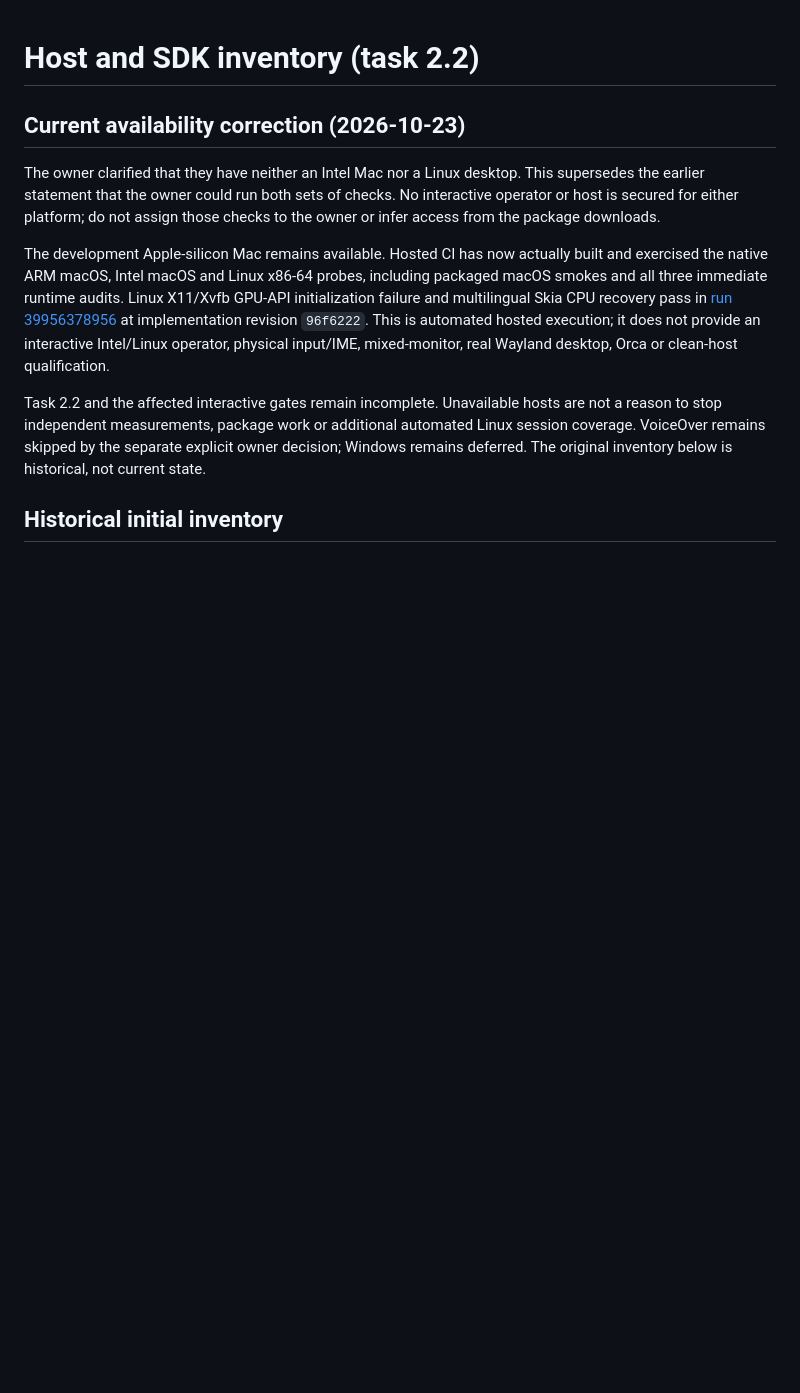
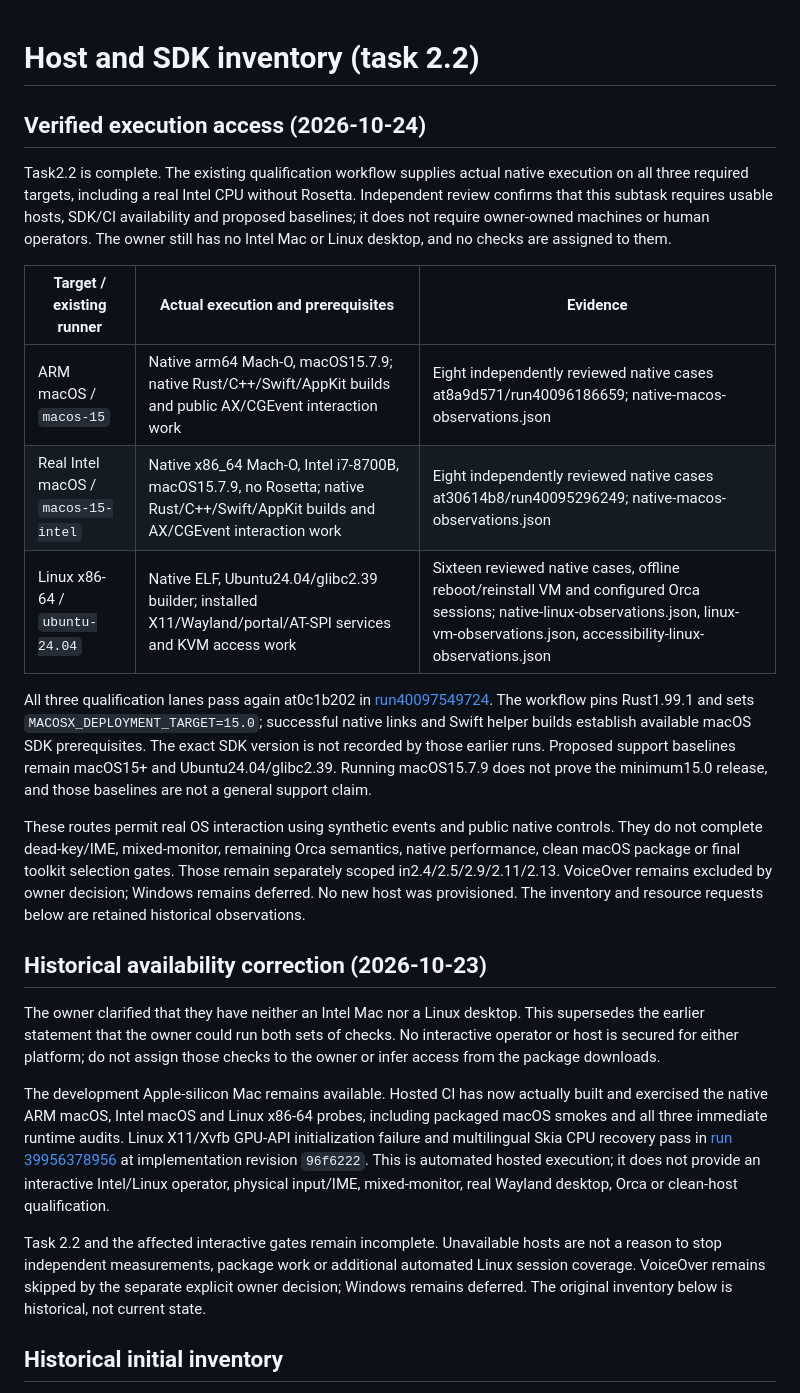
Before and after one commit to 01max/librairii, a Markdown page: qualification/section-2/hosts.md, the part around the change. GitHub-like rendering; blank space fills up the shorter version.

Commit message:
docs(qualification): close verified native host availability
Task: 2.2

```diff
--- a/qualification/section-2/hosts.md
+++ b/qualification/section-2/hosts.md
@@ -1,6 +1,36 @@
 # Host and SDK inventory (task 2.2)
 
-## Current availability correction (2026-10-23)
+## Verified execution access (2026-10-24)
+
+Task2.2 is complete. The existing qualification workflow supplies actual native
+execution on all three required targets, including a real Intel CPU without
+Rosetta. Independent review confirms that this subtask requires usable hosts,
+SDK/CI availability and proposed baselines; it does not require owner-owned
+machines or human operators. The owner still has no Intel Mac or Linux desktop,
+and no checks are assigned to them.
+
+| Target / existing runner | Actual execution and prerequisites | Evidence |
+| --- | --- | --- |
+| ARM macOS / `macos-15` | Native arm64 Mach-O, macOS15.7.9; native Rust/C++/Swift/AppKit builds and public AX/CGEvent interaction work | Eight independently reviewed native cases at8a9d571/run40096186659; native-macos-observations.json |
+| Real Intel macOS / `macos-15-intel` | Native x86_64 Mach-O, Intel i7-8700B, macOS15.7.9, no Rosetta; native Rust/C++/Swift/AppKit builds and AX/CGEvent interaction work | Eight independently reviewed native cases at30614b8/run40095296249; native-macos-observations.json |
+| Linux x86-64 / `ubuntu-24.04` | Native ELF, Ubuntu24.04/glibc2.39 builder; installed X11/Wayland/portal/AT-SPI services and KVM access work | Sixteen reviewed native cases, offline reboot/reinstall VM and configured Orca sessions; native-linux-observations.json, linux-vm-observations.json, accessibility-linux-observations.json |
+
+All three qualification lanes pass again at0c1b202 in
+[run40097549724](https://github.com/01max/librairii/actions/runs/40097549724).
+The workflow pins Rust1.99.1 and sets `MACOSX_DEPLOYMENT_TARGET=15.0`; successful
+native links and Swift helper builds establish available macOS SDK prerequisites.
+The exact SDK version is not recorded by those earlier runs. Proposed support
+baselines remain macOS15+ and Ubuntu24.04/glibc2.39. Running macOS15.7.9 does not
+prove the minimum15.0 release, and those baselines are not a general support claim.
+
+These routes permit real OS interaction using synthetic events and public native
+controls. They do not complete dead-key/IME, mixed-monitor, remaining Orca
+semantics, native performance, clean macOS package or final toolkit selection
+gates. Those remain separately scoped in2.4/2.5/2.9/2.11/2.13. VoiceOver remains
+excluded by owner decision; Windows remains deferred. No new host was provisioned.
+The inventory and resource requests below are retained historical observations.
+
+## Historical availability correction (2026-10-23)
 
 The owner clarified that they have neither an Intel Mac nor a Linux desktop.
 This supersedes the earlier statement that the owner could run both sets of
```
Also changed, not shown: qualification/section-2/ledger.md (+13 -0 lines).
